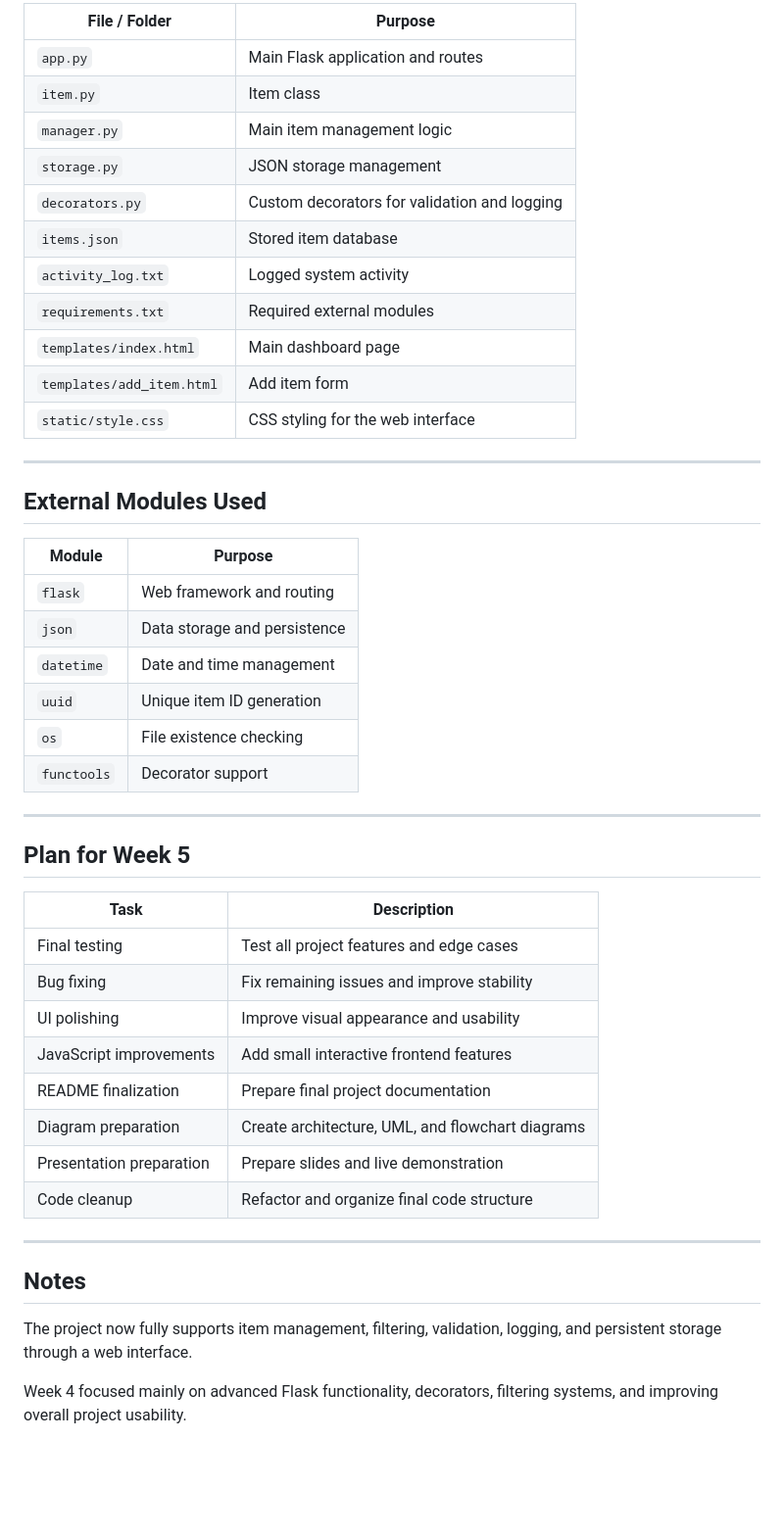
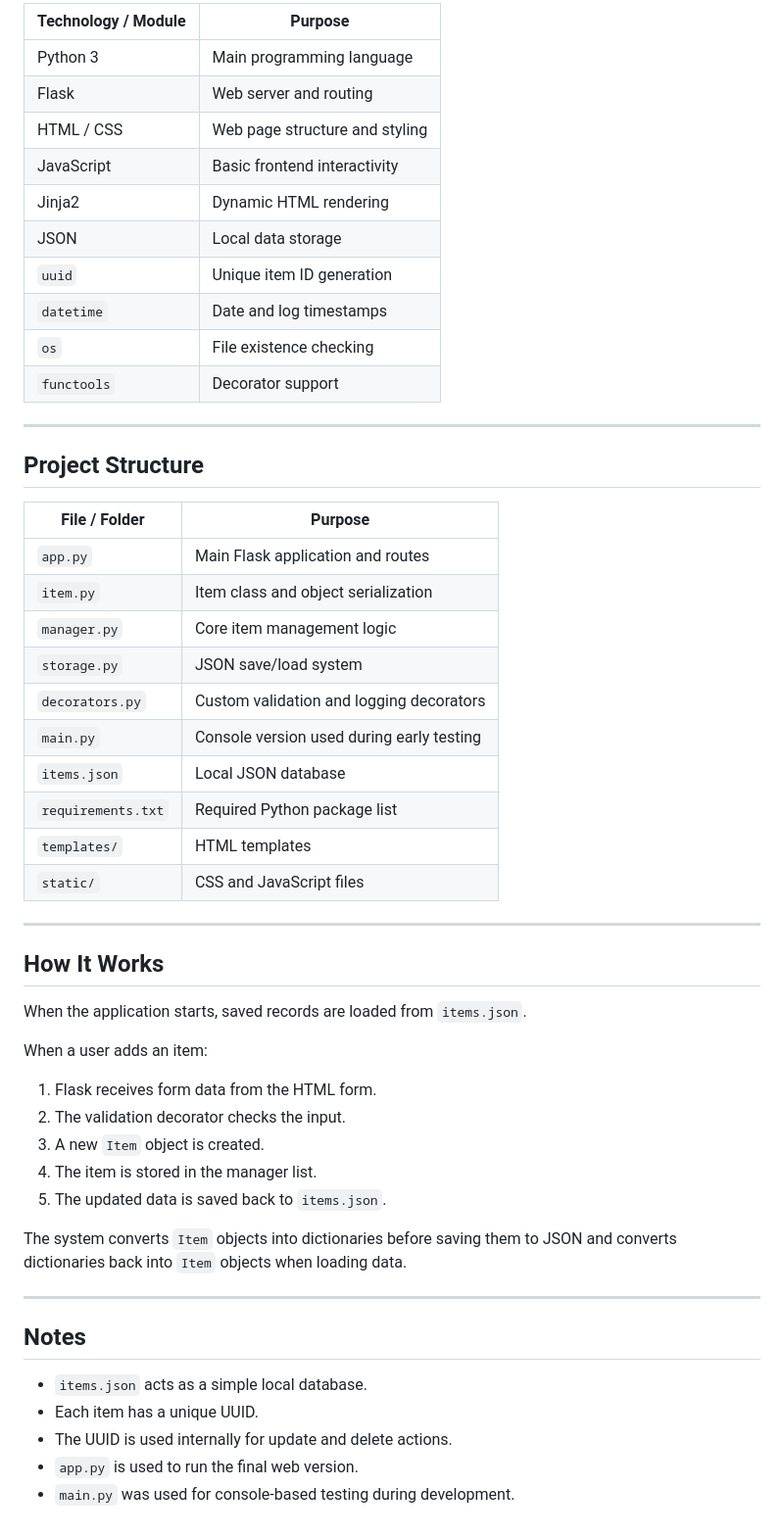
Before and after one commit to Zhanibek-aitu/CampusFind, a Markdown page: README.md, the part around one of its changes. Shown at 98% size. Drawn GitHub-style; blank space fills up the shorter version.

```diff
--- a/README.md
+++ b/README.md
@@ -70,50 +41,56 @@ Users can currently:
 
-| File / Folder | Purpose |
-|---------------|---------|
-| `app.py` | Main Flask application and routes |
-| `item.py` | Item class |
-| `manager.py` | Main item management logic |
-| `storage.py` | JSON storage management |
-| `decorators.py` | Custom decorators for validation and logging |
-| `items.json` | Stored item database |
-| `activity_log.txt` | Logged system activity |
-| `requirements.txt` | Required external modules |
-| `templates/index.html` | Main dashboard page |
-| `templates/add_item.html` | Add item form |
-| `static/style.css` | CSS styling for the web interface |
-
----
-
-## External Modules Used
-
-| Module | Purpose |
-|--------|---------|
-| `flask` | Web framework and routing |
-| `json` | Data storage and persistence |
-| `datetime` | Date and time management |
+| Technology / Module | Purpose |
+|---------------------|---------|
+| Python 3 | Main programming language |
+| Flask | Web server and routing |
+| HTML / CSS | Web page structure and styling |
+| JavaScript | Basic frontend interactivity |
+| Jinja2 | Dynamic HTML rendering |
+| JSON | Local data storage |
 | `uuid` | Unique item ID generation |
+| `datetime` | Date and log timestamps |
 | `os` | File existence checking |
 | `functools` | Decorator support |
 
 ---
 
-## Plan for Week 5
+## Project Structure
 
-| Task | Description |
-|------|-------------|
-| Final testing | Test all project features and edge cases |
-| Bug fixing | Fix remaining issues and improve stability |
-| UI polishing | Improve visual appearance and usability |
-| JavaScript improvements | Add small interactive frontend features |
-| README finalization | Prepare final project documentation |
-| Diagram preparation | Create architecture, UML, and flowchart diagrams |
-| Presentation preparation | Prepare slides and live demonstration |
-| Code cleanup | Refactor and organize final code structure |
+| File / Folder | Purpose |
+|---------------|---------|
+| `app.py` | Main Flask application and routes |
+| `item.py` | Item class and object serialization |
+| `manager.py` | Core item management logic |
+| `storage.py` | JSON save/load system |
+| `decorators.py` | Custom validation and logging decorators |
+| `main.py` | Console version used during early testing |
+| `items.json` | Local JSON database |
+| `requirements.txt` | Required Python package list |
+| `templates/` | HTML templates |
+| `static/` | CSS and JavaScript files |
+
+---
+
+## How It Works
+
+When the application starts, saved records are loaded from `items.json`.
+
+When a user adds an item:
+
+1. Flask receives form data from the HTML form.
+2. The validation decorator checks the input.
+3. A new `Item` object is created.
+4. The item is stored in the manager list.
+5. The updated data is saved back to `items.json`.
+
+The system converts `Item` objects into dictionaries before saving them to JSON and converts dictionaries back into `Item` objects when loading data.
 
 ---
 
 ## Notes
 
-The project now fully supports item management, filtering, validation, logging, and persistent storage through a web interface.
-
-Week 4 focused mainly on advanced Flask functionality, decorators, filtering systems, and improving overall project usability.
+- `items.json` acts as a simple local database.
+- Each item has a unique UUID.
+- The UUID is used internally for update and delete actions.
+- `app.py` is used to run the final web version.
+- `main.py` was used for console-based testing during development.
```
Also changed, not shown: other parts of README.md (+27 -56 lines).
